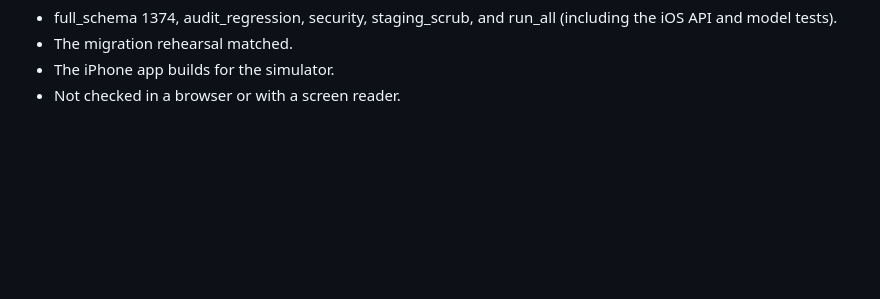
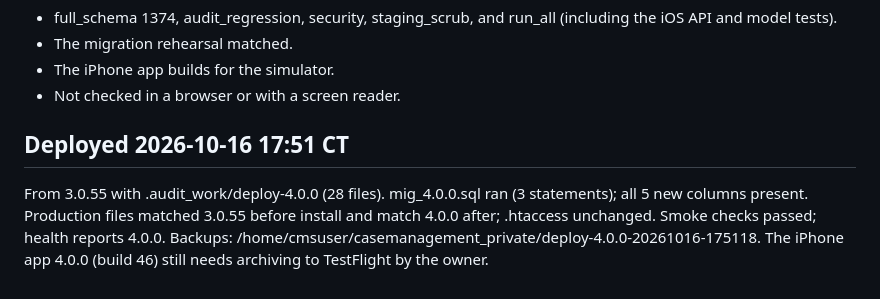
Before and after one commit to amenathomas1997/Case-Management-System, a Markdown page: DEPLOYMENT-4.0.0.md, the part around the change. GitHub-like rendering; blank space fills up the shorter version.

Commit message:
Record verified 4.0.0 production deployment
Co-Authored-By: Claude Opus 5.5 <noreply@anthropic.com>

```diff
--- a/DEPLOYMENT-4.0.0.md
+++ b/DEPLOYMENT-4.0.0.md
@@ -58,3 +58,6 @@ Verified before commit:
 - The migration rehearsal matched.
 - The iPhone app builds for the simulator.
 - Not checked in a browser or with a screen reader.
+
+## Deployed 2026-10-16 17:51 CT
+From 3.0.55 with .audit_work/deploy-4.0.0 (28 files). mig_4.0.0.sql ran (3 statements); all 5 new columns present. Production files matched 3.0.55 before install and match 4.0.0 after; .htaccess unchanged. Smoke checks passed; health reports 4.0.0. Backups: /home/cmsuser/casemanagement_private/deploy-4.0.0-20261016-175118. The iPhone app 4.0.0 (build 46) still needs archiving to TestFlight by the owner.
```
